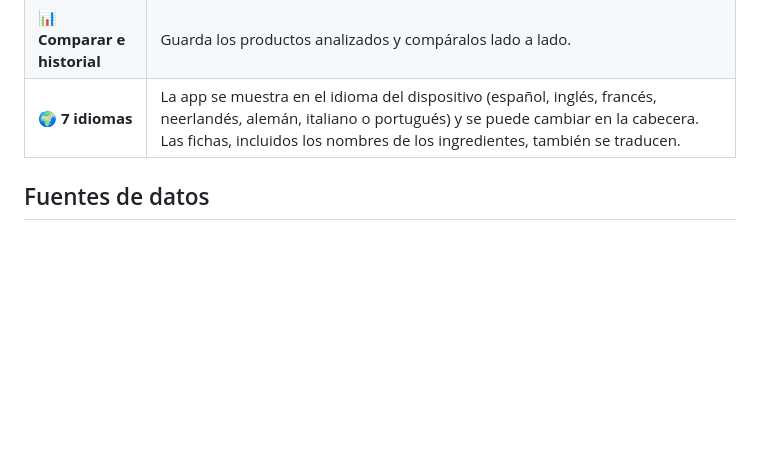
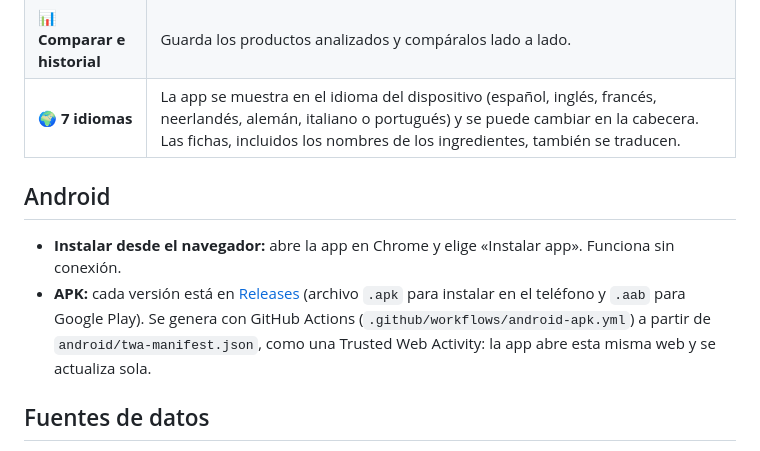
Before and after one commit to DotStefano/nutrisafe, a Markdown page: README.md, the part around the change. GitHub-like rendering; blank space fills up the shorter version.

Commit message:
README: instalación en Android
Co-Authored-By: Claude Opus 5.5 <noreply@anthropic.com>
Claude-Session: https://claude.ai/code/session_01MJm4zZoqb43wXHg8LpXHNn

```diff
--- a/README.md
+++ b/README.md
@@ -46,6 +46,11 @@ Funciona en el navegador del móvil o del ordenador, sin instalar nada ni crear
 | 📊 **Comparar e historial** | Guarda los productos analizados y compáralos lado a lado. |
 | 🌍 **7 idiomas** | La app se muestra en el idioma del dispositivo (español, inglés, francés, neerlandés, alemán, italiano o portugués) y se puede cambiar en la cabecera. Las fichas, incluidos los nombres de los ingredientes, también se traducen. |
 
+## Android
+
+- **Instalar desde el navegador:** abre la app en Chrome y elige «Instalar app». Funciona sin conexión.
+- **APK:** cada versión está en [Releases](https://github.com/DotStefano/nutrisafe/releases) (archivo `.apk` para instalar en el teléfono y `.aab` para Google Play). Se genera con GitHub Actions (`.github/workflows/android-apk.yml`) a partir de `android/twa-manifest.json`, como una Trusted Web Activity: la app abre esta misma web y se actualiza sola.
+
 ## Fuentes de datos
 
 - **Comisión Europea:** lista de aditivos autorizados (Anexo II del Reglamento (CE) 1333/2008) y formas autorizadas de vitaminas, minerales y otras sustancias (Reglamento (CE) 1925/2006, Directiva 2002/46/CE y Reglamento (UE) 609/2013).
```
